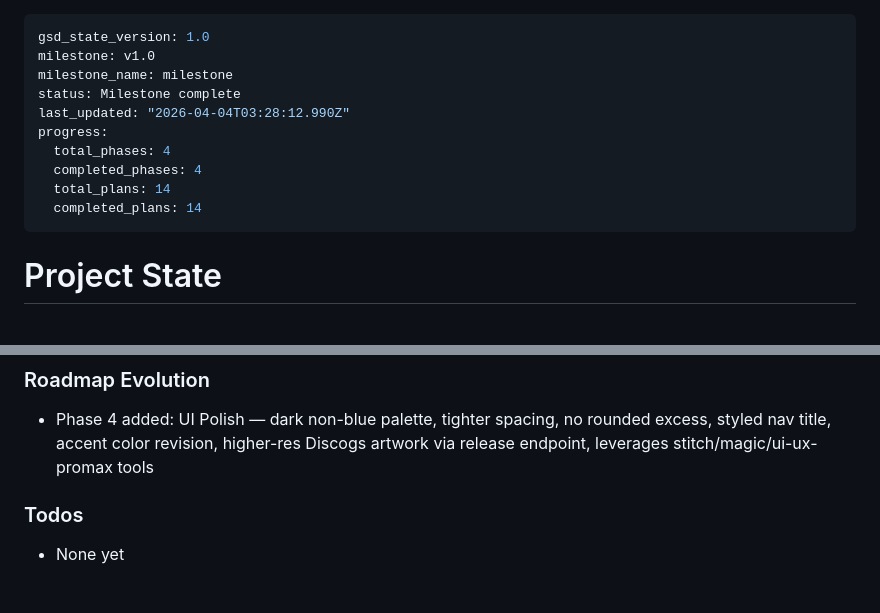
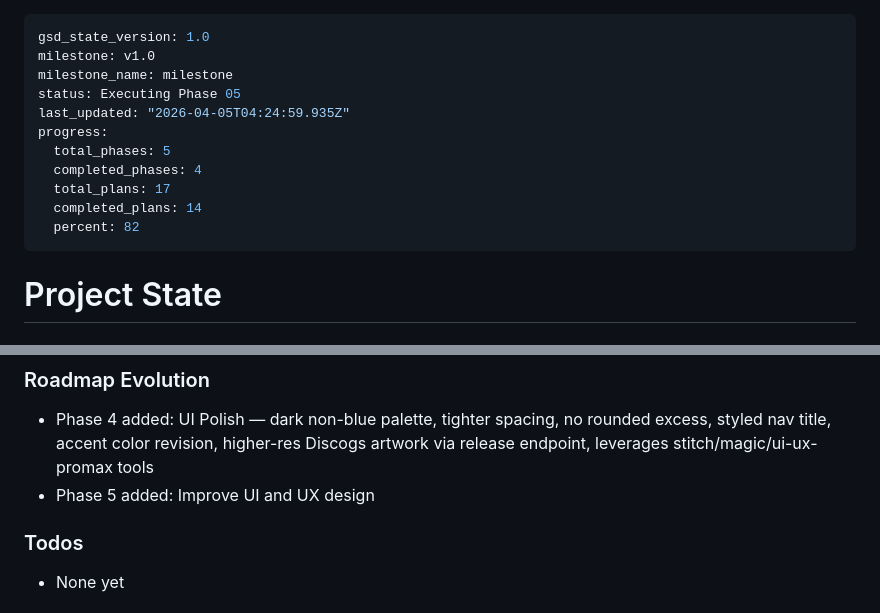
Before and after one commit to jacobem1836/Vinyl-Scraper, a Markdown page: .planning/STATE.md, 2 parts joined by grey strips. Rendered like a GitHub page.

Commit message:
docs(05): update state and roadmap, add plan 05-02 summary

```diff
--- a/.planning/STATE.md
+++ b/.planning/STATE.md
@@ -2,13 +2,14 @@
 gsd_state_version: 1.0
 milestone: v1.0
 milestone_name: milestone
-status: Milestone complete
-last_updated: "2026-04-04T03:28:12.990Z"
+status: Executing Phase 05
+last_updated: "2026-04-05T04:24:59.935Z"
 progress:
-  total_phases: 4
+  total_phases: 5
   completed_phases: 4
-  total_plans: 14
+  total_plans: 17
   completed_plans: 14
+  percent: 82
 ---
 
 # Project State
@@ -69,6 +70,7 @@ Phase 3 [##########] 100%
 ### Roadmap Evolution
 
 - Phase 4 added: UI Polish — dark non-blue palette, tighter spacing, no rounded excess, styled nav title, accent color revision, higher-res Discogs artwork via release endpoint, leverages stitch/magic/ui-ux-promax tools
+- Phase 5 added: Improve UI and UX design
 
 ### Todos
 
```
Also changed, not shown: .planning/ROADMAP.md (+1 -1 lines), 1 other file.
